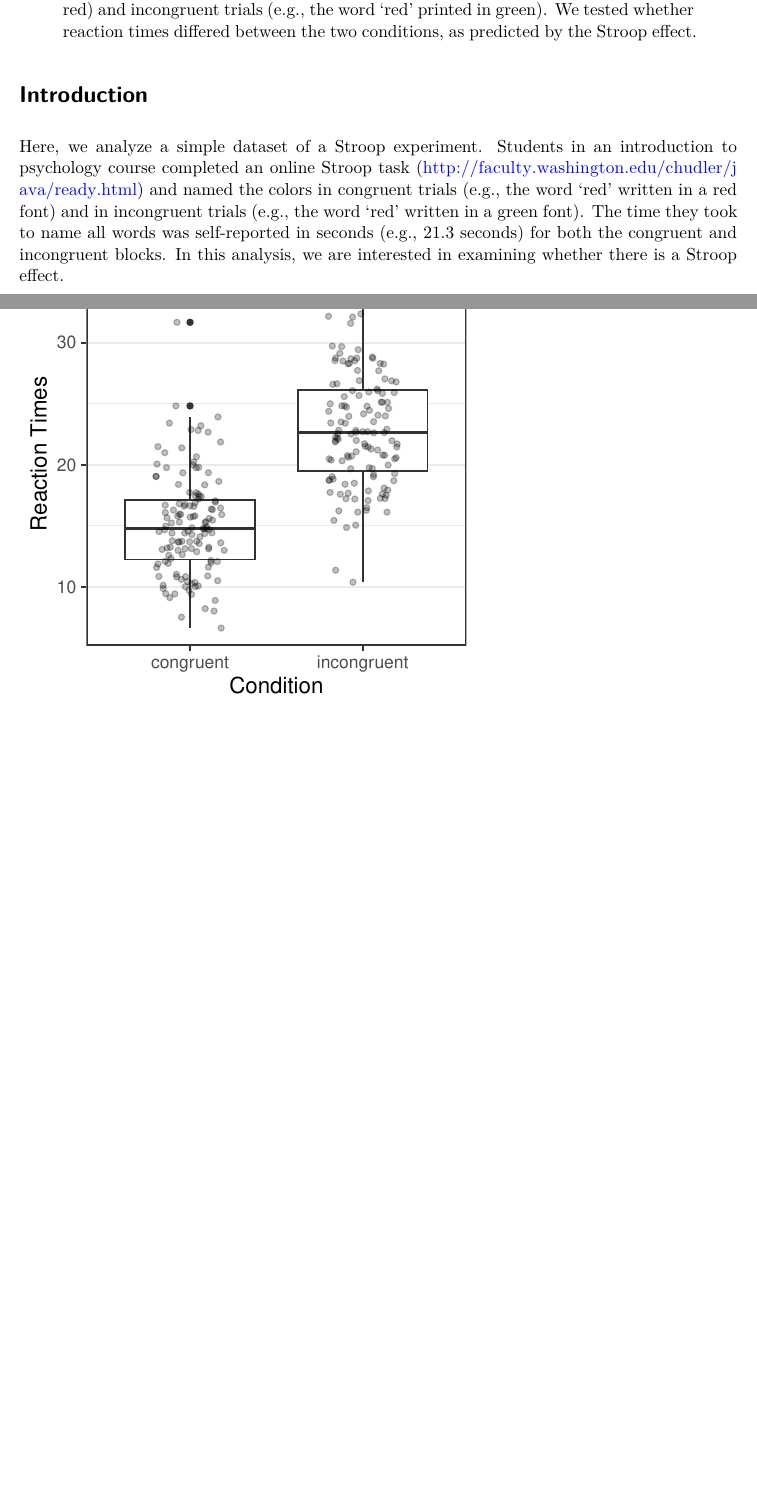
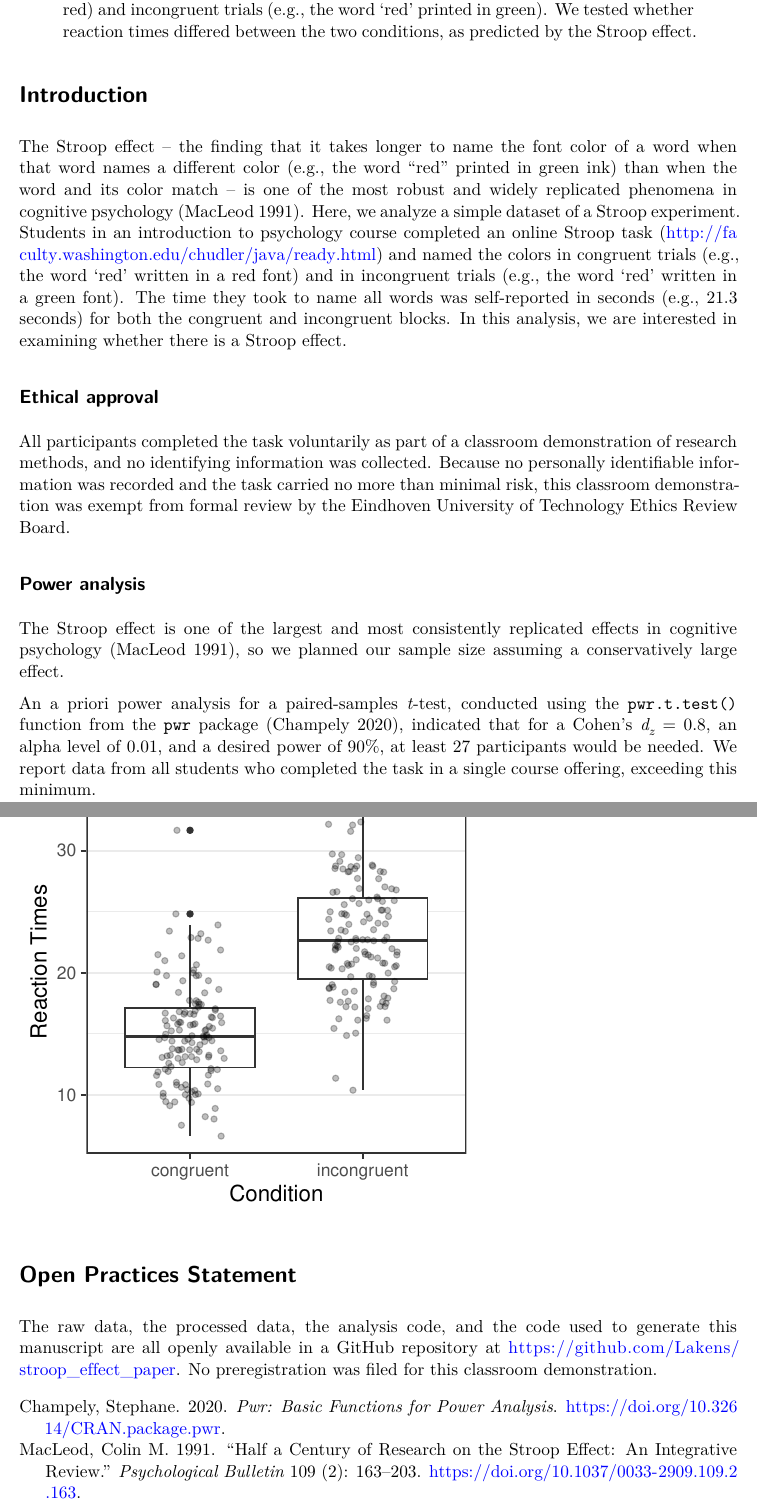
Before and after one commit to Lakens/stroop_effect_paper, a Quarto document (code/analysis.qmd): two parts of pages 1 and 3 of 3, joined at a grey line, cut so that both start at the same text, the shorter picture padded with empty space. Rendered offline with R 4.5, knitr and Pandoc in place of Quarto, then LaTeX, with nearby package versions; drawn as R Markdown's standard PDF in place of the format the file asks for; code that draws random numbers runs with fixed seeds of ours.

Commit message:
Add power analysis, ethics/funding statements, references, and renv
Expands the manuscript into a fully "good practice" demonstration paper:

- A real, computed a priori power analysis (pwr.t.test(), Cohen's dz = 0.8,
  alpha = .01, power = 90%), reported with the correct implied sample size
  rather than a hardcoded number.
- An ethics-approval statement, a funding disclosure, and an Open Practices
  Statement pointing to this repository.
- A real citation (MacLeod, 1991, on the Stroop effect; Champely, 2020, for
  the pwr package), both with verified, resolving DOIs.
- renv.lock pinning the exact package versions used (ggplot2, reshape2,
  pwr, and their dependencies), so the analysis's environment is
  reproducible without the manual one-time setup step groundhog requires.

Co-Authored-By: Claude Sonnet 5 <noreply@anthropic.com>

````diff
--- a/code/analysis.qmd
+++ b/code/analysis.qmd
@@ -35,4 +39,15 @@ knitr::opts_chunk$set(echo=FALSE, warning=FALSE, message=FALSE, include=TRUE)
 
 # Introduction
 
-Here, we analyze a simple dataset of a Stroop experiment. Students in an introduction to psychology course completed an online Stroop task (http://faculty.washington.edu/chudler/java/ready.html) and named the colors in congruent trials (e.g., the word 'red' written in a red font) and in incongruent trials (e.g., the word 'red' written in a green font). The time they took to name all words was self-reported in seconds (e.g., 21.3 seconds) for both the congruent and incongruent blocks. In this analysis, we are interested in examining whether there is a Stroop effect.
+The Stroop effect -- the finding that it takes longer to name the font color of a word when that word names a different color (e.g., the word "red" printed in green ink) than when the word and its color match -- is one of the most robust and widely replicated phenomena in cognitive psychology [@macleod1991]. Here, we analyze a simple dataset of a Stroop experiment. Students in an introduction to psychology course completed an online Stroop task (http://faculty.washington.edu/chudler/java/ready.html) and named the colors in congruent trials (e.g., the word 'red' written in a red font) and in incongruent trials (e.g., the word 'red' written in a green font). The time they took to name all words was self-reported in seconds (e.g., 21.3 seconds) for both the congruent and incongruent blocks. In this analysis, we are interested in examining whether there is a Stroop effect.
+
+## Ethical approval
+
+All participants completed the task voluntarily as part of a classroom demonstration of research methods, and no identifying information was collected. Because no personally identifiable information was recorded and the task carried no more than minimal risk, this classroom demonstration was exempt from formal review by the Eindhoven University of Technology Ethics Review Board.
+
+## Power analysis
+
+The Stroop effect is one of the largest and most consistently replicated effects in cognitive psychology [@macleod1991], so we planned our sample size assuming a conservatively large effect.
+
+```{r}
+#| include: false
@@ -39,3 +59,4 @@ Here, we analyze a simple dataset of a Stroop experiment. Students in an introdu
+An a priori power analysis for a paired-samples *t*-test, conducted using the `pwr.t.test()` function from the `pwr` package [@champely2020], indicated that for a Cohen's *d~z~* = `r power_result$d`, an alpha level of `r power_result$sig.level`, and a desired power of `r power_result$power * 100`%, at least `r required_n` participants would be needed. We report data from all students who completed the task in a single course offering, exceeding this minimum.
 
 ```{r}
 # The raw data (data/raw/stroop_raw.csv) were downloaded from
@@ -111,3 +132,7 @@ ggplot(stroop_data_long, aes(x = congruency, y = reactiontimes)) +
   ylab("Reaction Times")  + xlab("Condition") + theme_bw(base_size = 14) +
   theme(panel.grid.major.x = element_blank())
 ```
+
+# Open Practices Statement
+
+The raw data, the processed data, the analysis code, and the code used to generate this manuscript are all openly available in a GitHub repository at https://github.com/Lakens/stroop_effect_paper. No preregistration was filed for this classroom demonstration.
--- /dev/null
+++ b/code/references.bib
@@ -0,0 +1,15 @@
+@article{macleod1991,
+  title = {Half a century of research on the {Stroop} effect: {An} integrative review.},
+  author = {MacLeod, Colin M.},
+  journal = {Psychological Bulletin},
+  volume = {109},
+  number = {2},
+  pages = {163--203},
+  year = {1991},
+  doi = {10.1037/0033-2909.109.2.163}
+}
+
+@Manual{champely2020,
+  title = {pwr: Basic Functions for Power Analysis},
+  author = {Stephane Champely},
+  year = {2020},
````
Also changed, not shown: README.md, output/analysis.pdf, code/analysis.qmd (11 more changed lines), code/references.bib (4 more changed lines), 2 other files.
